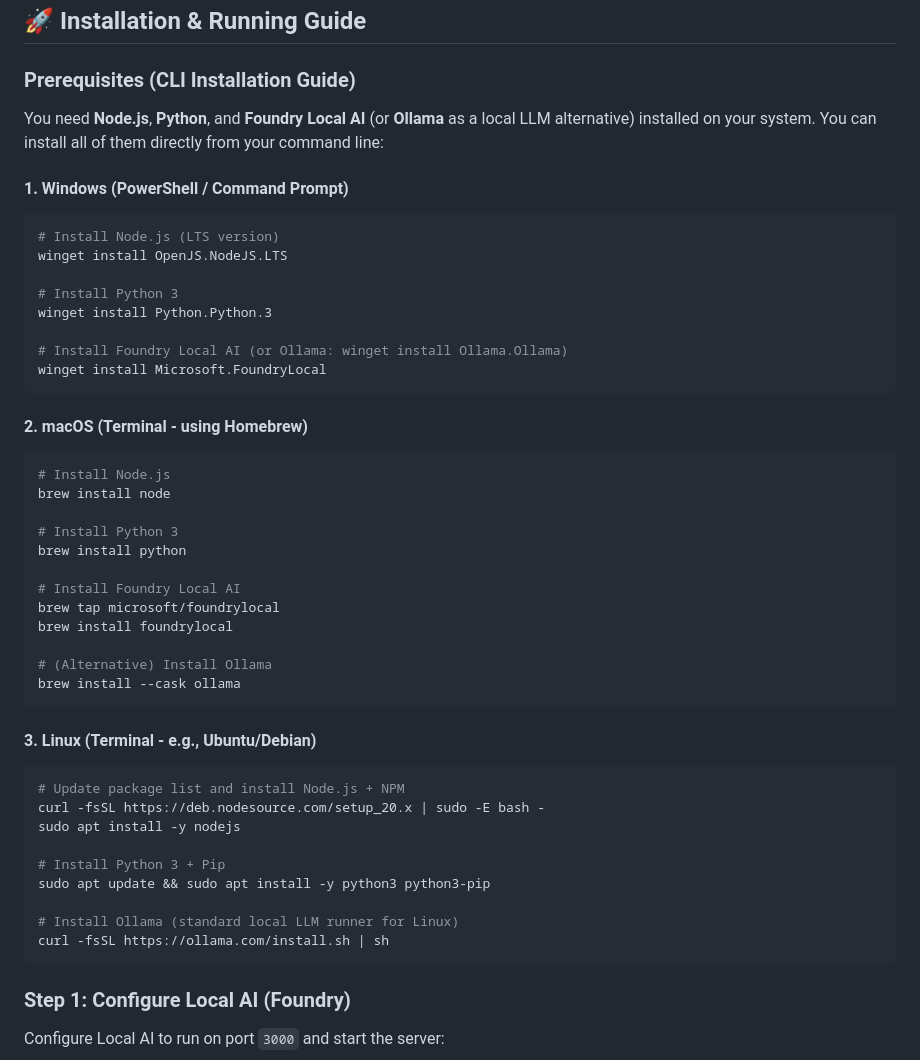
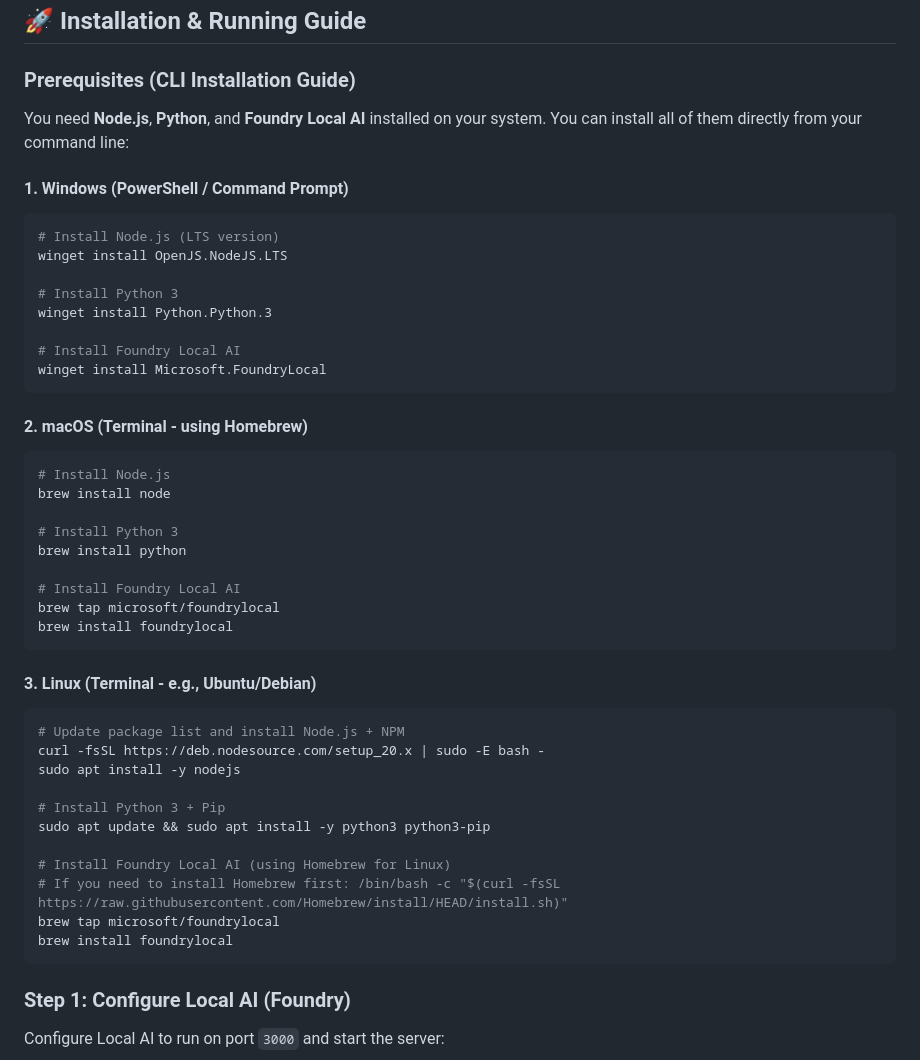
Before and after one commit to luizmendes05/smartnotes-ai, a Markdown page: README.md, the part around the change. Drawn GitHub-style.

````diff
--- a/README.md
+++ b/README.md
@@ -87,7 +87,7 @@ smartnotes-ai/
 
 ### Prerequisites (CLI Installation Guide)
 
-You need **Node.js**, **Python**, and **Foundry Local AI** (or **Ollama** as a local LLM alternative) installed on your system. You can install all of them directly from your command line:
+You need **Node.js**, **Python**, and **Foundry Local AI** installed on your system. You can install all of them directly from your command line:
 
 #### 1. Windows (PowerShell / Command Prompt)
 ```powershell
@@ -97,7 +97,7 @@ winget install OpenJS.NodeJS.LTS
 # Install Python 3
 winget install Python.Python.3
 
-# Install Foundry Local AI (or Ollama: winget install Ollama.Ollama)
+# Install Foundry Local AI
 winget install Microsoft.FoundryLocal
 ```
 
@@ -112,9 +112,6 @@ brew install python
 # Install Foundry Local AI
 brew tap microsoft/foundrylocal
 brew install foundrylocal
-
-# (Alternative) Install Ollama
-brew install --cask ollama
 ```
 
 #### 3. Linux (Terminal - e.g., Ubuntu/Debian)
@@ -126,8 +123,10 @@ sudo apt install -y nodejs
 # Install Python 3 + Pip
 sudo apt update && sudo apt install -y python3 python3-pip
 
-# Install Ollama (standard local LLM runner for Linux)
-curl -fsSL https://ollama.com/install.sh | sh
+# Install Foundry Local AI (using Homebrew for Linux)
+# If you need to install Homebrew first: /bin/bash -c "$(curl -fsSL https://raw.githubusercontent.com/Homebrew/install/HEAD/install.sh)"
+brew tap microsoft/foundrylocal
+brew install foundrylocal
 ```
 
 ### Step 1: Configure Local AI (Foundry)
````
Also changed, not shown: README.pt-BR.md (+6 -7 lines).
